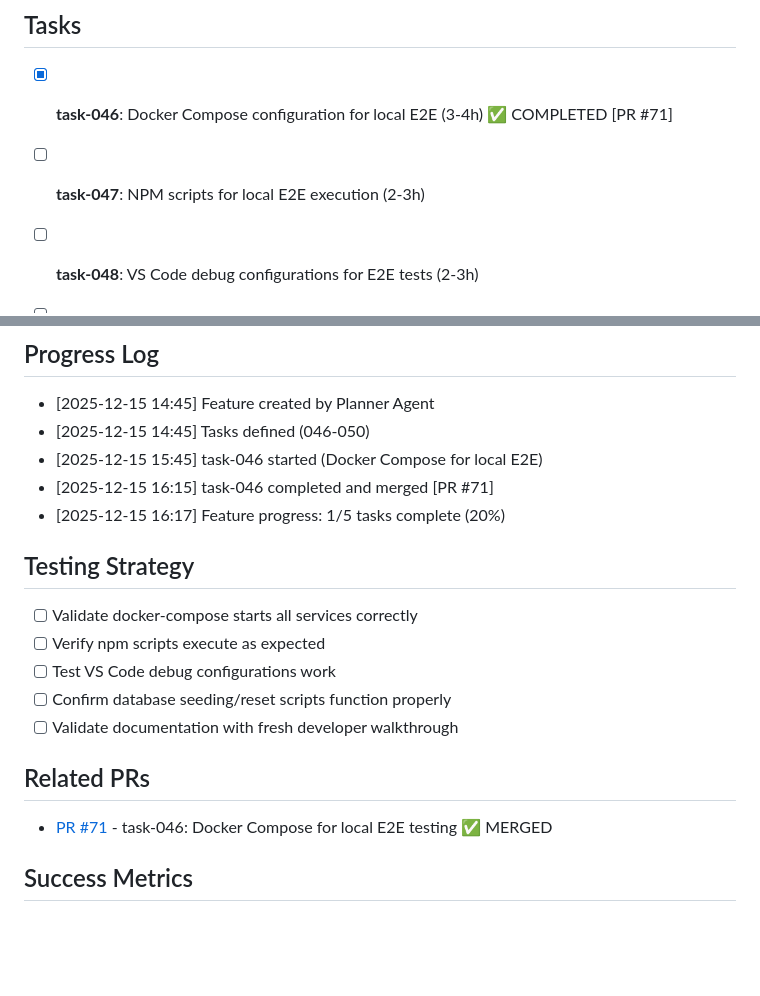
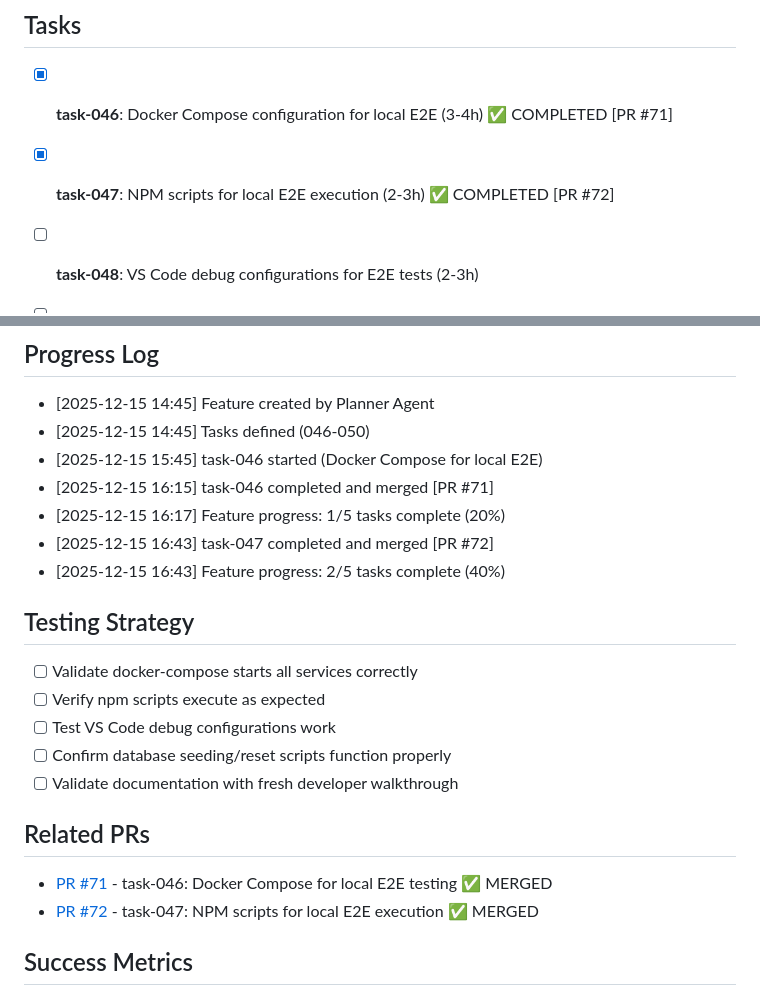
Before and after one commit to tidemann/st44-home, a Markdown page: tasks/features/feature-010-local-e2e-test-execution.md, 2 parts joined by grey strips. Drawn GitHub-style; blank space fills up the shorter version.

Commit message:
chore: move completed task-047 to done folder
- Moved task-047-npm-scripts-local-e2e.md to tasks/items/done/
- Updated task status to completed (actual: 2h vs estimated: 2-3h)
- Added PR #72 reference
- Updated feature-010 progress: 2/5 tasks complete (40%)
- Added PR #72 to feature related PRs list

```diff
--- a/tasks/features/feature-010-local-e2e-test-execution.md
+++ b/tasks/features/feature-010-local-e2e-test-execution.md
@@ -48,7 +48,7 @@ Provide developers with a complete, easy-to-use environment for running E2E test
 
 ## Tasks
 - [x] **task-046**: Docker Compose configuration for local E2E (3-4h) ✅ COMPLETED [PR #71]
-- [ ] **task-047**: NPM scripts for local E2E execution (2-3h)
+- [x] **task-047**: NPM scripts for local E2E execution (2-3h) ✅ COMPLETED [PR #72]
 - [ ] **task-048**: VS Code debug configurations for E2E tests (2-3h)
 - [ ] **task-049**: Database seeding and reset utilities (3-4h)
 - [ ] **task-050**: Local E2E testing documentation (3-4h)
@@ -157,6 +157,8 @@ N/A - This is a developer tooling feature with no end-user UI
 - [2025-12-15 15:45] task-046 started (Docker Compose for local E2E)
 - [2025-12-15 16:15] task-046 completed and merged [PR #71]
 - [2025-12-15 16:17] Feature progress: 1/5 tasks complete (20%)
+- [2025-12-15 16:43] task-047 completed and merged [PR #72]
+- [2025-12-15 16:43] Feature progress: 2/5 tasks complete (40%)
 
 ## Testing Strategy
 - [ ] Validate docker-compose starts all services correctly
@@ -167,6 +169,7 @@ N/A - This is a developer tooling feature with no end-user UI
 
 ## Related PRs
 - [PR #71](https://github.com/tidemann/st44-home/pull/71) - task-046: Docker Compose for local E2E testing ✅ MERGED
+- [PR #72](https://github.com/tidemann/st44-home/pull/72) - task-047: NPM scripts for local E2E execution ✅ MERGED
 
 ## Success Metrics
 - **Developer Efficiency**: Time to run E2E tests locally < 10 minutes (including setup)
```
Also changed, not shown: 2 other files.
